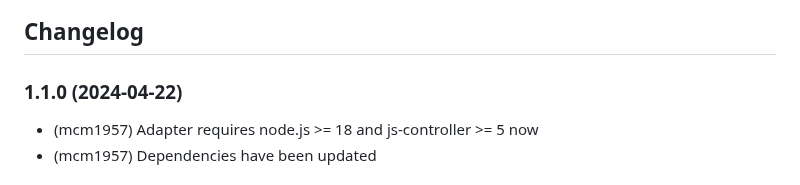
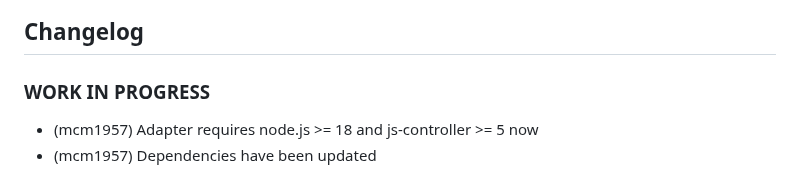
Before and after one commit to iobroker-community-adapters/ioBroker.hikvision-alarmserver, a Markdown page: README.md, the part around the change. Rendered like a GitHub page.

```diff
--- a/README.md
+++ b/README.md
@@ -134,7 +134,7 @@ Make sure to linkage in the events you would like to report to ioBroker includes
   Placeholder for the next version (at the beginning of the line):
   ### **WORK IN PROGRESS**
 -->
-### 1.1.0 (2024-04-22)
+### **WORK IN PROGRESS**
 * (mcm1957) Adapter requires node.js >= 18 and js-controller >= 5 now
 * (mcm1957) Dependencies have been updated
 
```
